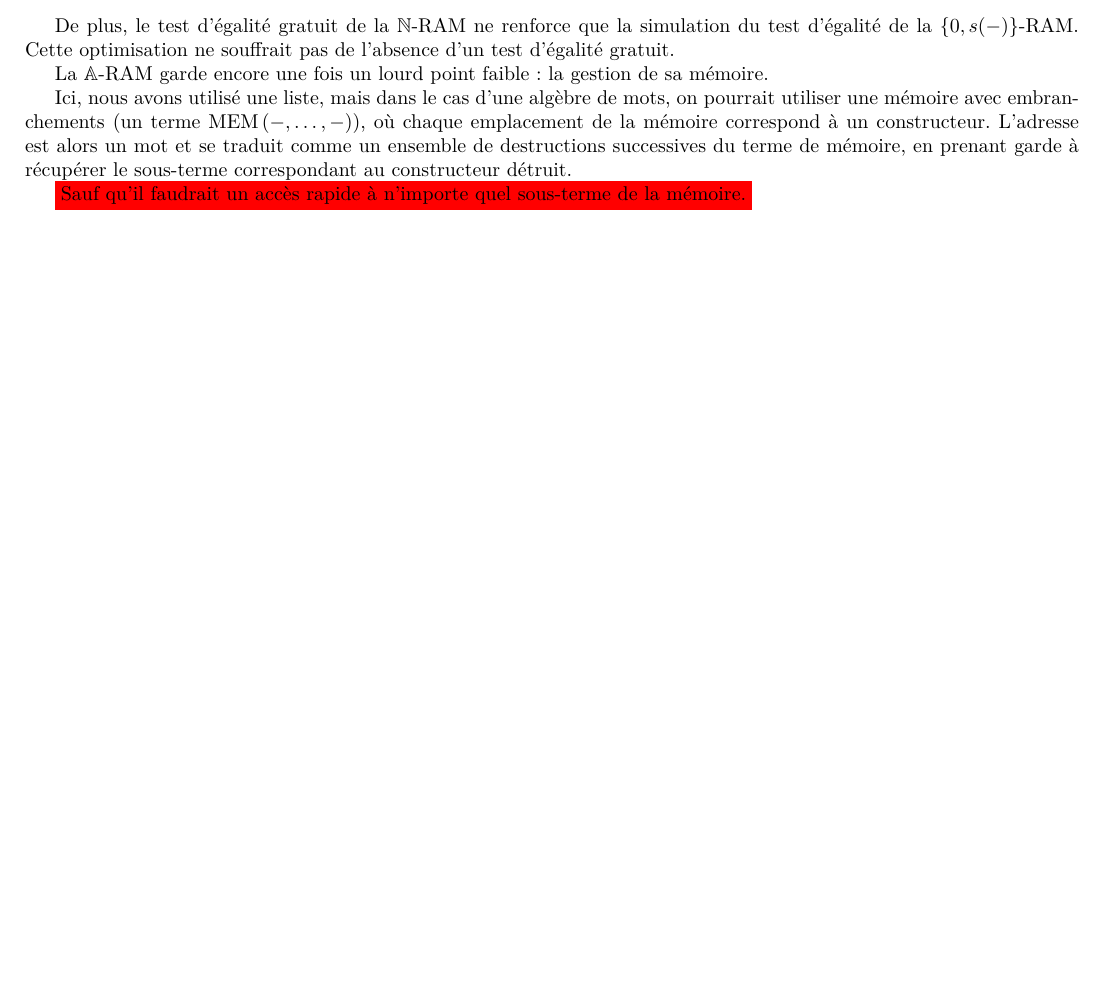
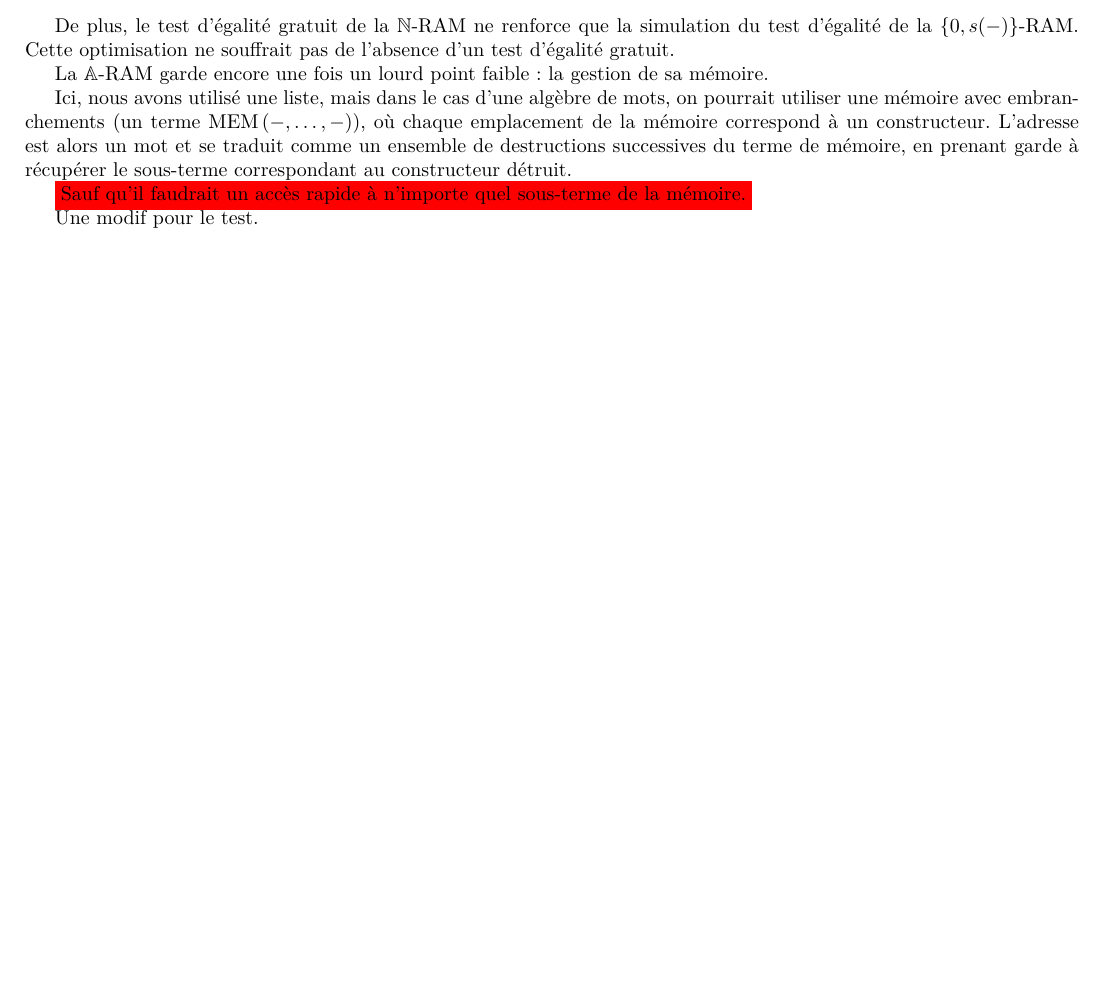
Before and after one commit to ErwanBeurier/M2LMFI_stage, a LaTeX document (BEURIER Erwan M2 LMFI 2015-2016 - Mémoire stage.tex): part of page 12 of 12, cut so that both start at the same text, the shorter picture padded with empty space. Compiled offline with pdfLaTeX.

Commit message:
Test, encore !

```diff
--- a/BEURIER Erwan M2 LMFI 2015-2016 - Mémoire stage.tex
+++ b/BEURIER Erwan M2 LMFI 2015-2016 - Mémoire stage.tex
@@ -854,5 +854,5 @@
 
 			\nepasoublier{Sauf qu'il faudrait un accès rapide à n'importe quel sous-terme de la mémoire.}
 
-
+			Une modif pour le test.
 \end{document}
```
